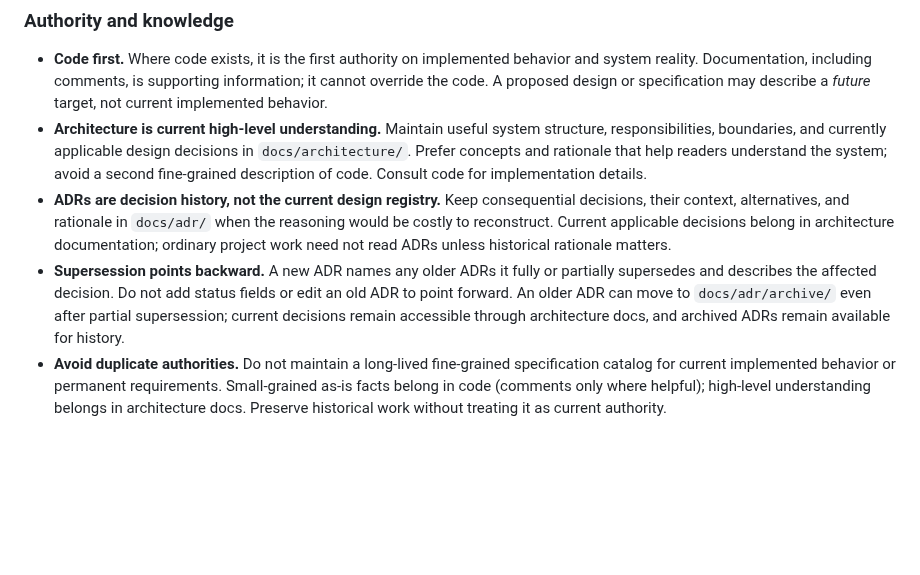
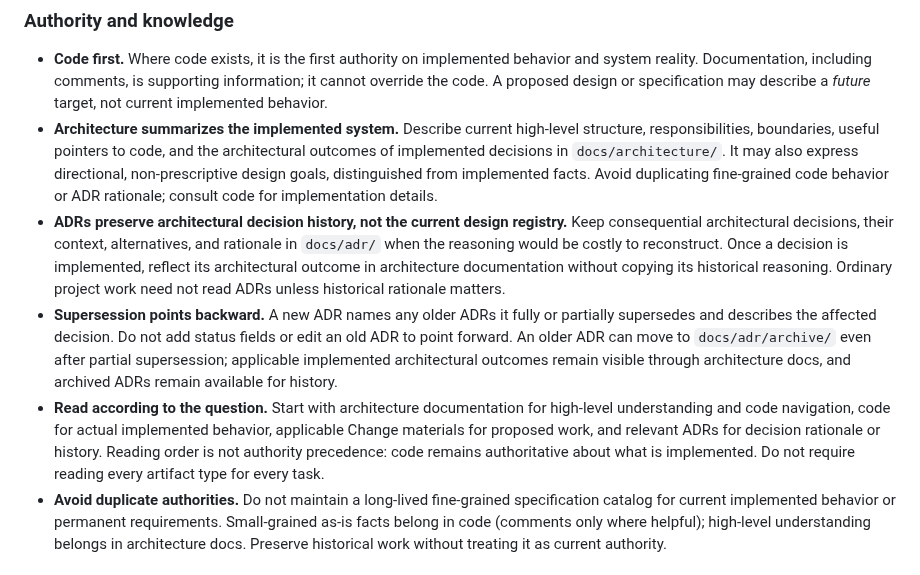
Before and after one commit to NoneMore/skills, a Markdown page: project-skills/bootstrap-project/SKILL.md, the part around the change. Rendered like a GitHub page; blank space fills up the shorter version.

Commit message:
docs(bootstrap-project): clarify ADR outcomes and reading priority

```diff
--- a/project-skills/bootstrap-project/SKILL.md
+++ b/project-skills/bootstrap-project/SKILL.md
@@ -28,9 +28,10 @@ Use these defaults when the project has not chosen another practice. They are re
 ### Authority and knowledge
 
 - **Code first.** Where code exists, it is the first authority on implemented behavior and system reality. Documentation, including comments, is supporting information; it cannot override the code. A proposed design or specification may describe a *future* target, not current implemented behavior.
-- **Architecture is current high-level understanding.** Maintain useful system structure, responsibilities, boundaries, and currently applicable design decisions in `docs/architecture/`. Prefer concepts and rationale that help readers understand the system; avoid a second fine-grained description of code. Consult code for implementation details.
-- **ADRs are decision history, not the current design registry.** Keep consequential decisions, their context, alternatives, and rationale in `docs/adr/` when the reasoning would be costly to reconstruct. Current applicable decisions belong in architecture documentation; ordinary project work need not read ADRs unless historical rationale matters.
-- **Supersession points backward.** A new ADR names any older ADRs it fully or partially supersedes and describes the affected decision. Do not add status fields or edit an old ADR to point forward. An older ADR can move to `docs/adr/archive/` even after partial supersession; current decisions remain accessible through architecture docs, and archived ADRs remain available for history.
+- **Architecture summarizes the implemented system.** Describe current high-level structure, responsibilities, boundaries, useful pointers to code, and the architectural outcomes of implemented decisions in `docs/architecture/`. It may also express directional, non-prescriptive design goals, distinguished from implemented facts. Avoid duplicating fine-grained code behavior or ADR rationale; consult code for implementation details.
+- **ADRs preserve architectural decision history, not the current design registry.** Keep consequential architectural decisions, their context, alternatives, and rationale in `docs/adr/` when the reasoning would be costly to reconstruct. Once a decision is implemented, reflect its architectural outcome in architecture documentation without copying its historical reasoning. Ordinary project work need not read ADRs unless historical rationale matters.
+- **Supersession points backward.** A new ADR names any older ADRs it fully or partially supersedes and describes the affected decision. Do not add status fields or edit an old ADR to point forward. An older ADR can move to `docs/adr/archive/` even after partial supersession; applicable implemented architectural outcomes remain visible through architecture docs, and archived ADRs remain available for history.
+- **Read according to the question.** Start with architecture documentation for high-level understanding and code navigation, code for actual implemented behavior, applicable Change materials for proposed work, and relevant ADRs for decision rationale or history. Reading order is not authority precedence: code remains authoritative about what is implemented. Do not require reading every artifact type for every task.
 - **Avoid duplicate authorities.** Do not maintain a long-lived fine-grained specification catalog for current implemented behavior or permanent requirements. Small-grained as-is facts belong in code (comments only where helpful); high-level understanding belongs in architecture docs. Preserve historical work without treating it as current authority.
 
 ### Change-centered work
```
